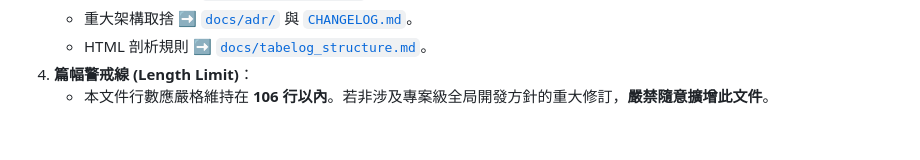
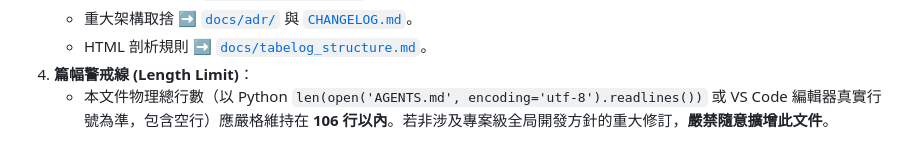
Before and after one commit to AnnieeLiuu/pickforme, a Markdown page: AGENTS.md, the part around the change. GitHub-like rendering.

Commit message:
docs: define physical line count standard in AGENTS.md length limit

```diff
--- a/AGENTS.md
+++ b/AGENTS.md
@@ -85,4 +85,4 @@ Whenever modifying code, schemas, configurations, or business logic, review and
    - 重大架構取捨 ➡️ [`docs/adr/`](file:///c:/Users/User/OneDrive/文件/2026/PickForMe/docs/adr/) 與 [`CHANGELOG.md`](file:///c:/Users/User/OneDrive/文件/2026/PickForMe/CHANGELOG.md)。
    - HTML 剖析規則 ➡️ [`docs/tabelog_structure.md`](file:///c:/Users/User/OneDrive/文件/2026/PickForMe/docs/tabelog_structure.md)。
 4. **篇幅警戒線 (Length Limit)**：
-   - 本文件行數應嚴格維持在 **106 行以內**。若非涉及專案級全局開發方針的重大修訂，**嚴禁隨意擴增此文件**。
+   - 本文件物理總行數（以 Python `len(open('AGENTS.md', encoding='utf-8').readlines())` 或 VS Code 編輯器真實行號為準，包含空行）應嚴格維持在 **106 行以內**。若非涉及專案級全局開發方針的重大修訂，**嚴禁隨意擴增此文件**。
```
